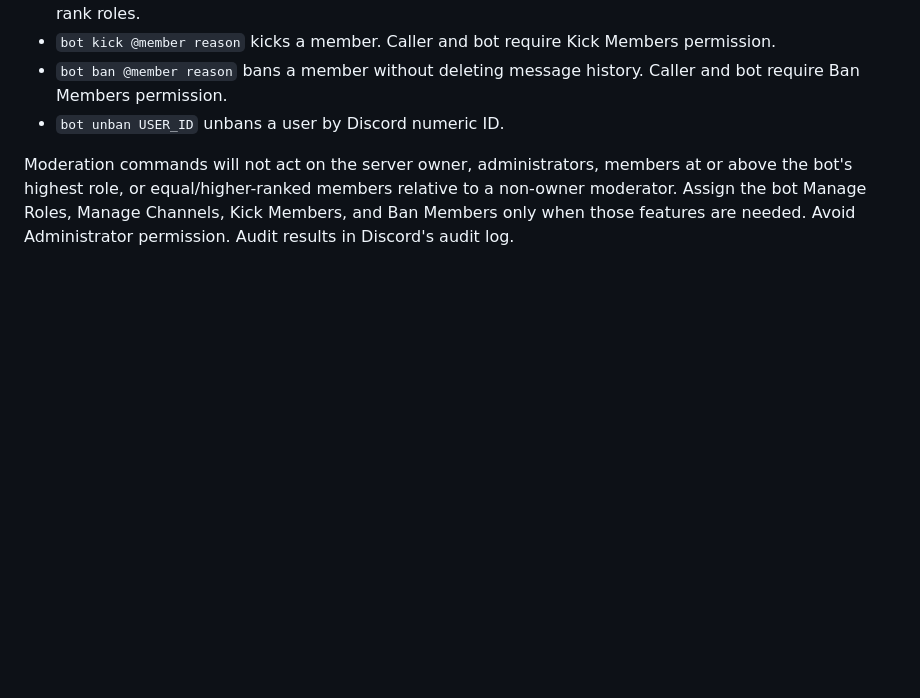
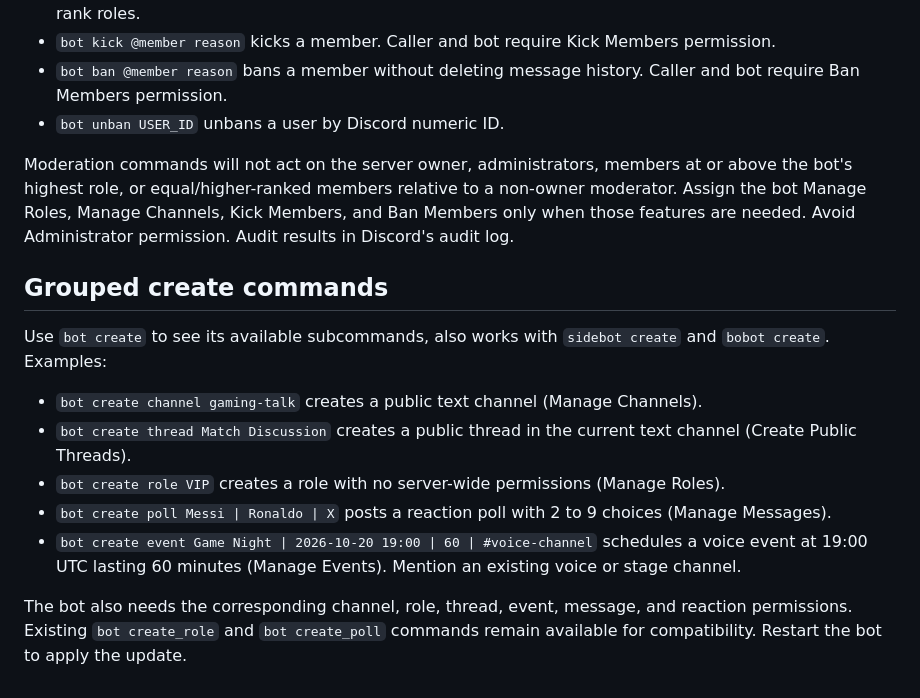
Before and after one commit to Venloud/sidebot, a Markdown page: README.md, the part around the change. Drawn GitHub-style; blank space fills up the shorter version.

Commit message:
Document bot create group and usage examples

```diff
--- a/README.md
+++ b/README.md
@@ -66,3 +66,16 @@ SideBot moderation is permission-gated and respects Discord's role hierarchy. Av
 - `bot unban USER_ID` unbans a user by Discord numeric ID.
 
 Moderation commands will not act on the server owner, administrators, members at or above the bot's highest role, or equal/higher-ranked members relative to a non-owner moderator. Assign the bot Manage Roles, Manage Channels, Kick Members, and Ban Members only when those features are needed. Avoid Administrator permission. Audit results in Discord's audit log.
+
+
+## Grouped create commands
+
+Use `bot create` to see its available subcommands, also works with `sidebot create` and `bobot create`. Examples:
+
+- `bot create channel gaming-talk` creates a public text channel (Manage Channels).
+- `bot create thread Match Discussion` creates a public thread in the current text channel (Create Public Threads).
+- `bot create role VIP` creates a role with no server-wide permissions (Manage Roles).
+- `bot create poll Messi | Ronaldo | X` posts a reaction poll with 2 to 9 choices (Manage Messages).
+- `bot create event Game Night | 2026-10-20 19:00 | 60 | #voice-channel` schedules a voice event at 19:00 UTC lasting 60 minutes (Manage Events). Mention an existing voice or stage channel.
+
+The bot also needs the corresponding channel, role, thread, event, message, and reaction permissions. Existing `bot create_role` and `bot create_poll` commands remain available for compatibility. Restart the bot to apply the update.
```
